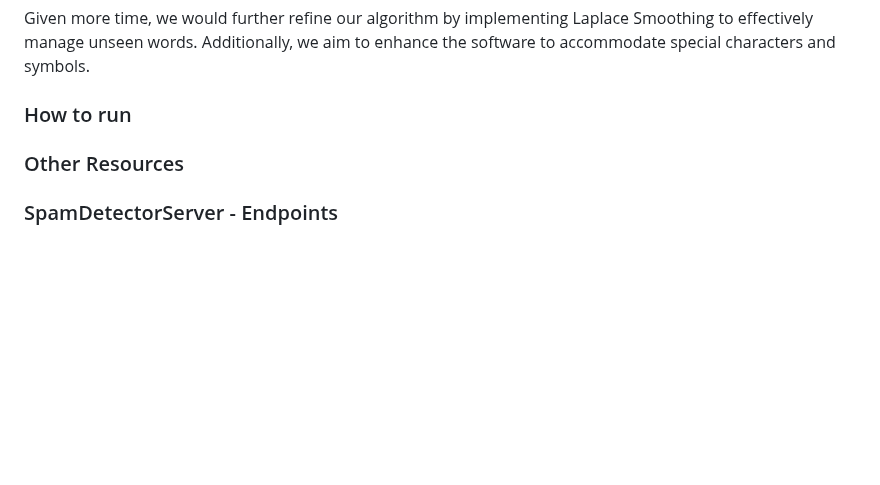
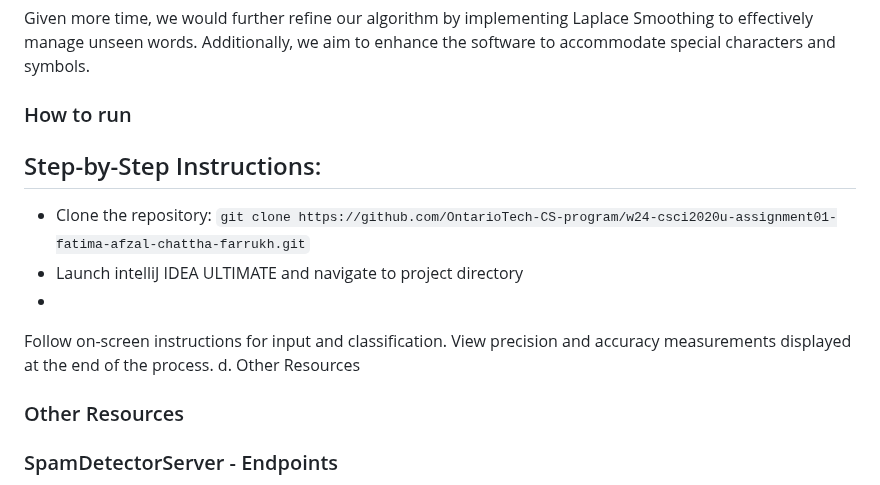
Before and after one commit to zarafarrukh/Spamurai, a Markdown page: README.md, the part around the change. Rendered like a GitHub page; blank space fills up the shorter version.

```diff
--- a/README.md
+++ b/README.md
@@ -21,7 +21,14 @@ We enhanced the code by incorporating HashMaps and ArrayLists for efficient stor
 Given more time, we would further refine our algorithm by implementing Laplace Smoothing to effectively manage unseen words. Additionally, we aim to enhance the software to accommodate special characters and symbols.
 
 ### How to run
+## Step-by-Step Instructions:
 
+- Clone the repository: `git clone https://github.com/OntarioTech-CS-program/w24-csci2020u-assignment01-fatima-afzal-chattha-farrukh.git`
+- Launch intelliJ IDEA ULTIMATE and navigate to project directory
+-
+Follow on-screen instructions for input and classification.
+View precision and accuracy measurements displayed at the end of the process.
+d. Other Resources
 ### Other Resources
 
 
```
